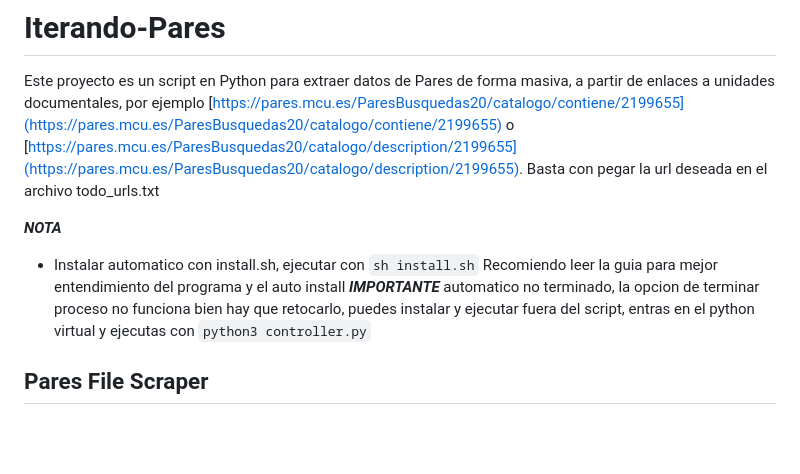
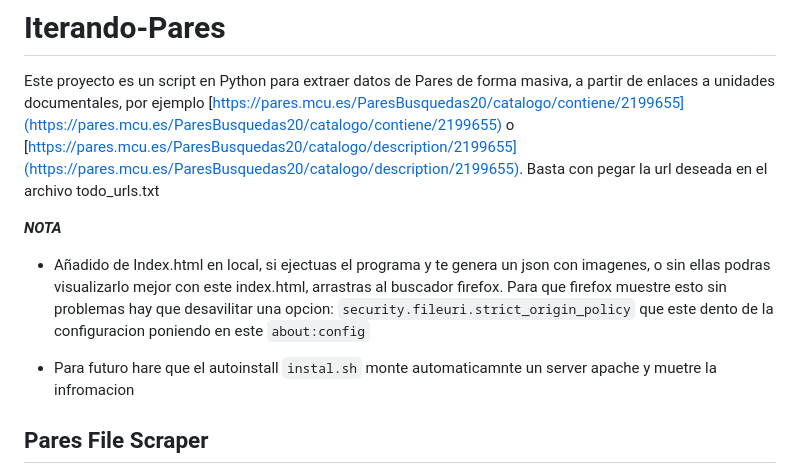
Before and after one commit to 0Vinylo0/Iterando-Pares, a Markdown page: README.md, the part around the change. GitHub-like rendering; blank space fills up the shorter version.

```diff
--- a/README.md
+++ b/README.md
@@ -2,7 +2,9 @@
 Este proyecto es un script en Python para extraer datos de Pares de forma masiva, a partir de enlaces a unidades documentales, por ejemplo [https://pares.mcu.es/ParesBusquedas20/catalogo/contiene/2199655](https://pares.mcu.es/ParesBusquedas20/catalogo/contiene/2199655) o [https://pares.mcu.es/ParesBusquedas20/catalogo/description/2199655](https://pares.mcu.es/ParesBusquedas20/catalogo/description/2199655). Basta con pegar la url deseada en el archivo todo_urls.txt
 
 ***NOTA***
-- Instalar automatico con install.sh, ejecutar con `sh install.sh` Recomiendo leer la guia para mejor entendimiento del programa y el auto install ***IMPORTANTE*** automatico no terminado, la opcion de terminar proceso no funciona bien hay que retocarlo, puedes instalar y ejecutar fuera del script, entras en el python virtual y ejecutas con `python3 controller.py`
+- Añadido de Index.html en local, si ejectuas el programa y te genera un json con imagenes, o sin ellas podras visualizarlo mejor con este index.html, arrastras al buscador firefox. Para que firefox muestre esto sin problemas hay que desavilitar una opcion: `security.fileuri.strict_origin_policy` que este dento de la configuracion poniendo en este `about:config`
+
+- Para futuro hare que el autoinstall `instal.sh` monte automaticamnte un server apache y muetre la infromacion
 
 ## Pares File Scraper
 
```
